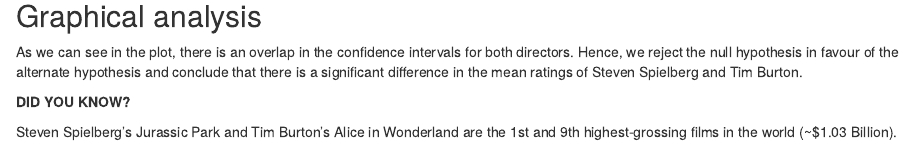
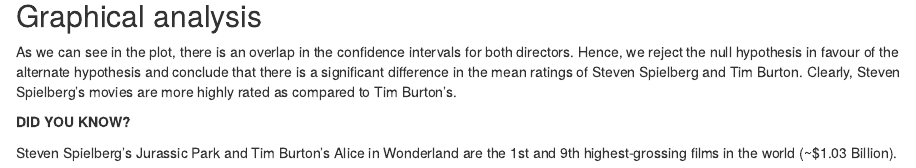
Before and after one commit to mehekkhanna/my_website_vF, an R Markdown document (content/blogs/Directors_IMDB.Rmd): the page in a window 1100 px wide, from 4060 px down. Rendered offline with R 4.5, knitr and Pandoc, with nearby package versions.

Commit message:
analysis

```diff
--- a/content/blogs/Directors_IMDB.Rmd
+++ b/content/blogs/Directors_IMDB.Rmd
@@ -144,7 +144,7 @@
 
 ## Graphical analysis
 
-As we can see in the plot, there is an overlap in the confidence intervals for both directors. Hence, we reject the null hypothesis in favour of the alternate hypothesis and conclude that there is a significant difference in the mean ratings of Steven Spielberg and Tim Burton.
+As we can see in the plot, there is an overlap in the confidence intervals for both directors. Hence, we reject the null hypothesis in favour of the alternate hypothesis and conclude that there is a significant difference in the mean ratings of Steven Spielberg and Tim Burton. Clearly, Steven Spielberg's movies are more highly rated as compared to Tim Burton's.
 
 **DID YOU KNOW?**
 
```
Also changed, not shown: content/blogs/Directors_IMDB.html, 2 other files.
